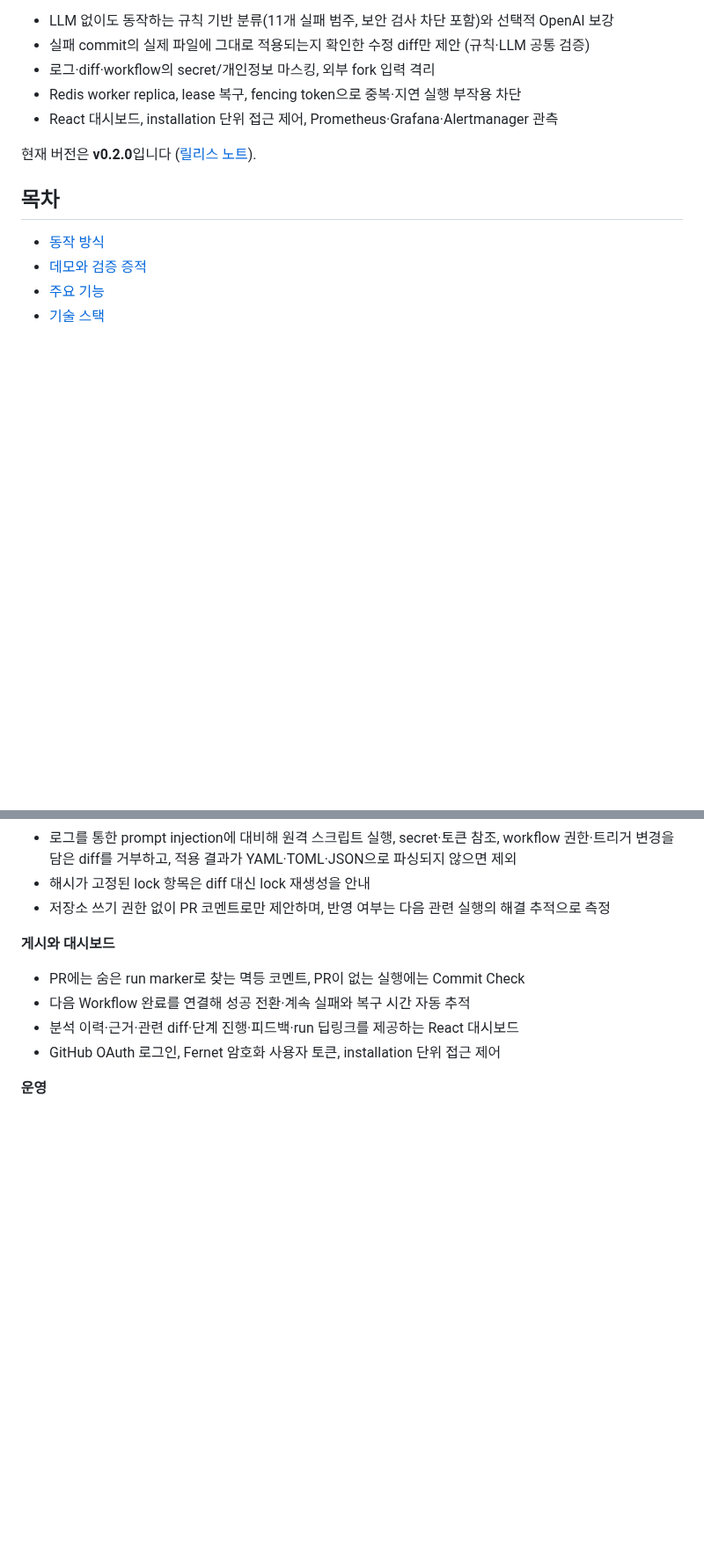
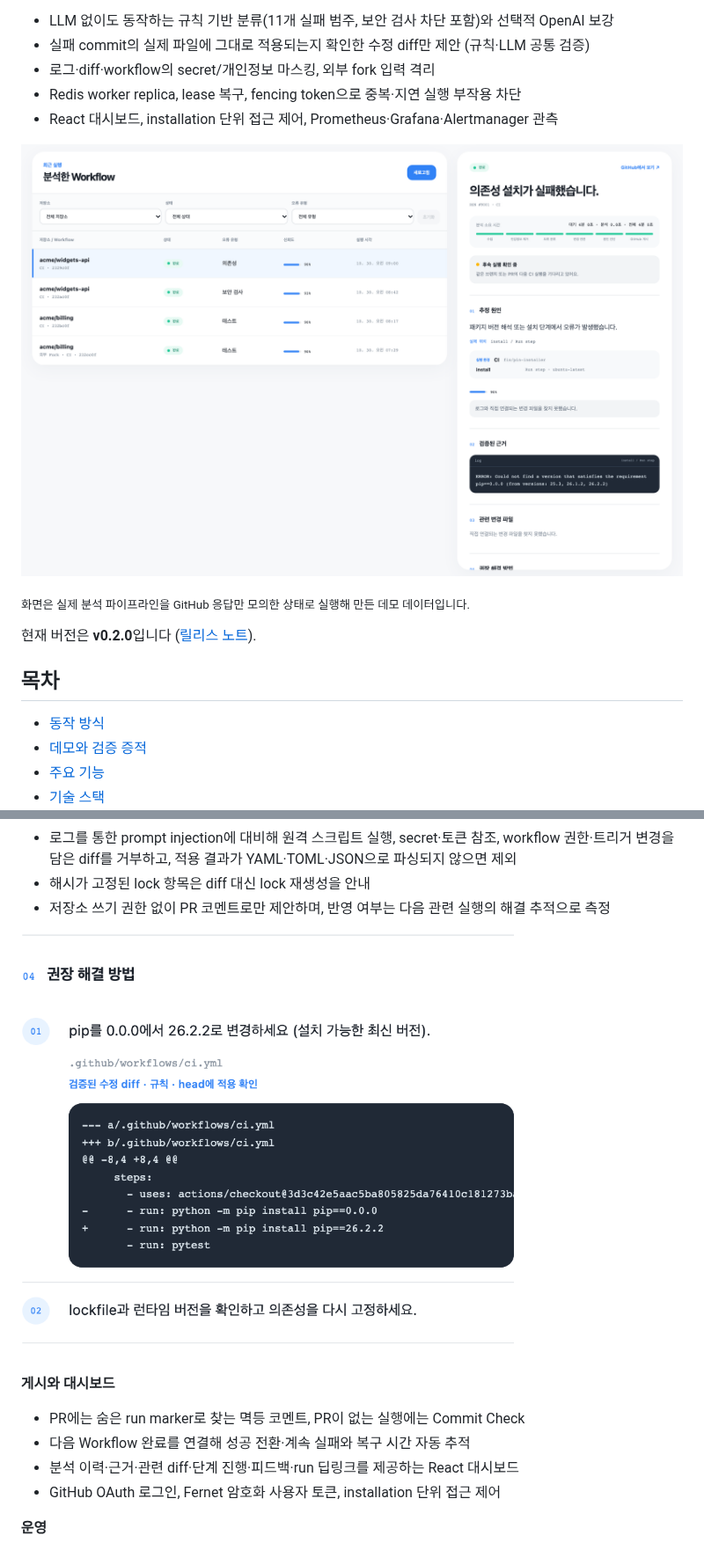
Before and after one commit to sangmu1126/PipeLens, a Markdown page: README.md, 2 parts joined by grey strips. Shown at 88% size. Rendered like a GitHub page; pictures changed too: docs/images/dashboard-analysis.png (added), docs/images/dashboard-fix-diff.png (added); blank space fills up the shorter version.

Commit message:
docs: add dashboard screenshots to README

```diff
--- a/README.md
+++ b/README.md
@@ -10,6 +10,10 @@ PipeLens는 GitHub Actions 실패를 **근거 중심으로 진단**하는 GitHub
 - 로그·diff·workflow의 secret/개인정보 마스킹, 외부 fork 입력 격리
 - Redis worker replica, lease 복구, fencing token으로 중복·지연 실행 부작용 차단
 - React 대시보드, installation 단위 접근 제어, Prometheus·Grafana·Alertmanager 관측
+
+![PipeLens 대시보드: 분석한 Workflow 목록과 선택한 실패의 진단 상세](docs/images/dashboard-analysis.png)
+
+<sub>화면은 실제 분석 파이프라인을 GitHub 응답만 모의한 상태로 실행해 만든 데모 데이터입니다.</sub>
 
 현재 버전은 **v0.2.0**입니다 ([릴리스 노트](https://github.com/sangmu1126/PipeLens/releases/tag/v0.2.0)).
 
@@ -118,6 +122,8 @@ secret manager, 실제 호출 알림 채널은 제품 배포 범위로 이 포
   담은 diff를 거부하고, 적용 결과가 YAML·TOML·JSON으로 파싱되지 않으면 제외
 - 해시가 고정된 lock 항목은 diff 대신 lock 재생성을 안내
 - 저장소 쓰기 권한 없이 PR 코멘트로만 제안하며, 반영 여부는 다음 관련 실행의 해결 추적으로 측정
+
+<img src="docs/images/dashboard-fix-diff.png" alt="pip==0.0.0 설치 실패에 대해 규칙이 만들고 head에 적용을 확인한 workflow 수정 diff" width="560">
 
 **게시와 대시보드**
 - PR에는 숨은 run marker로 찾는 멱등 코멘트, PR이 없는 실행에는 Commit Check
```
